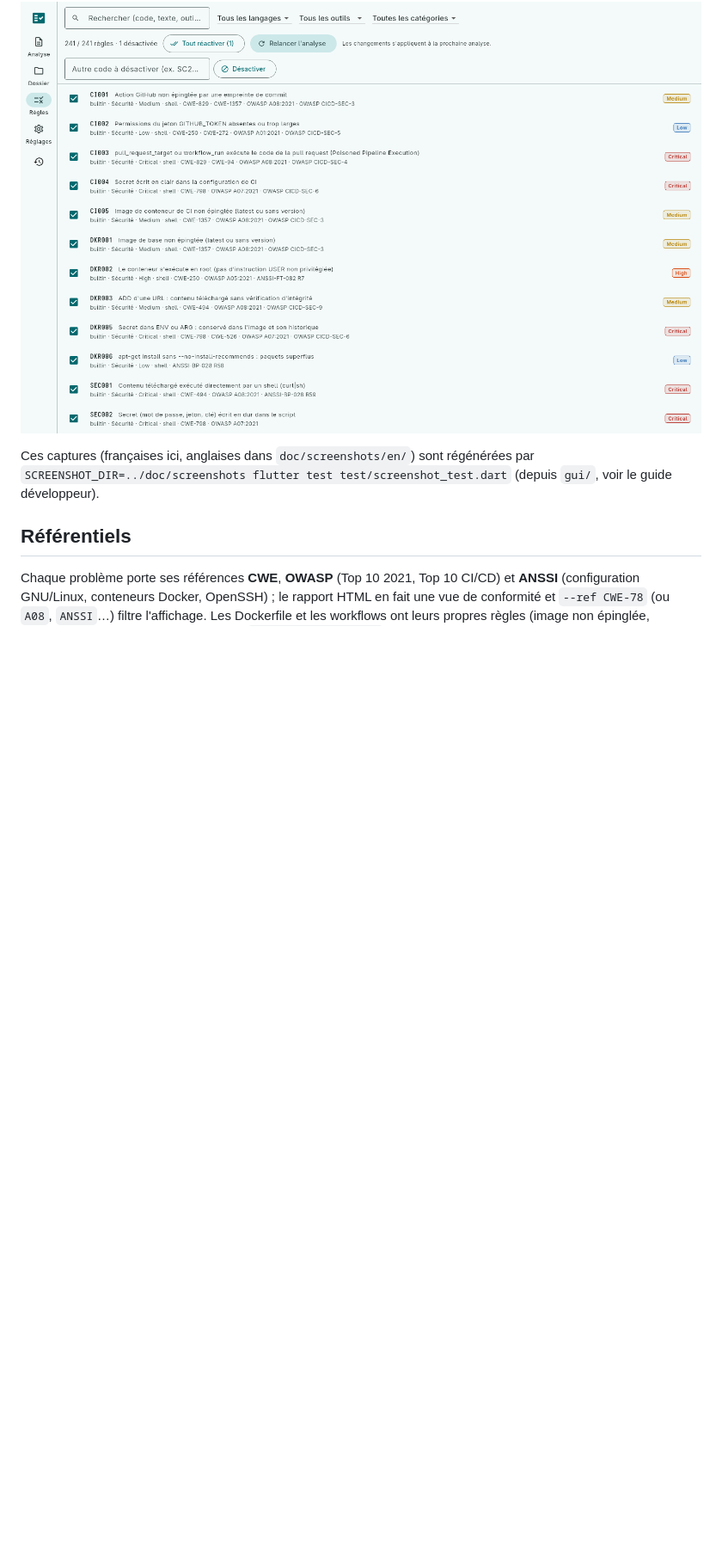
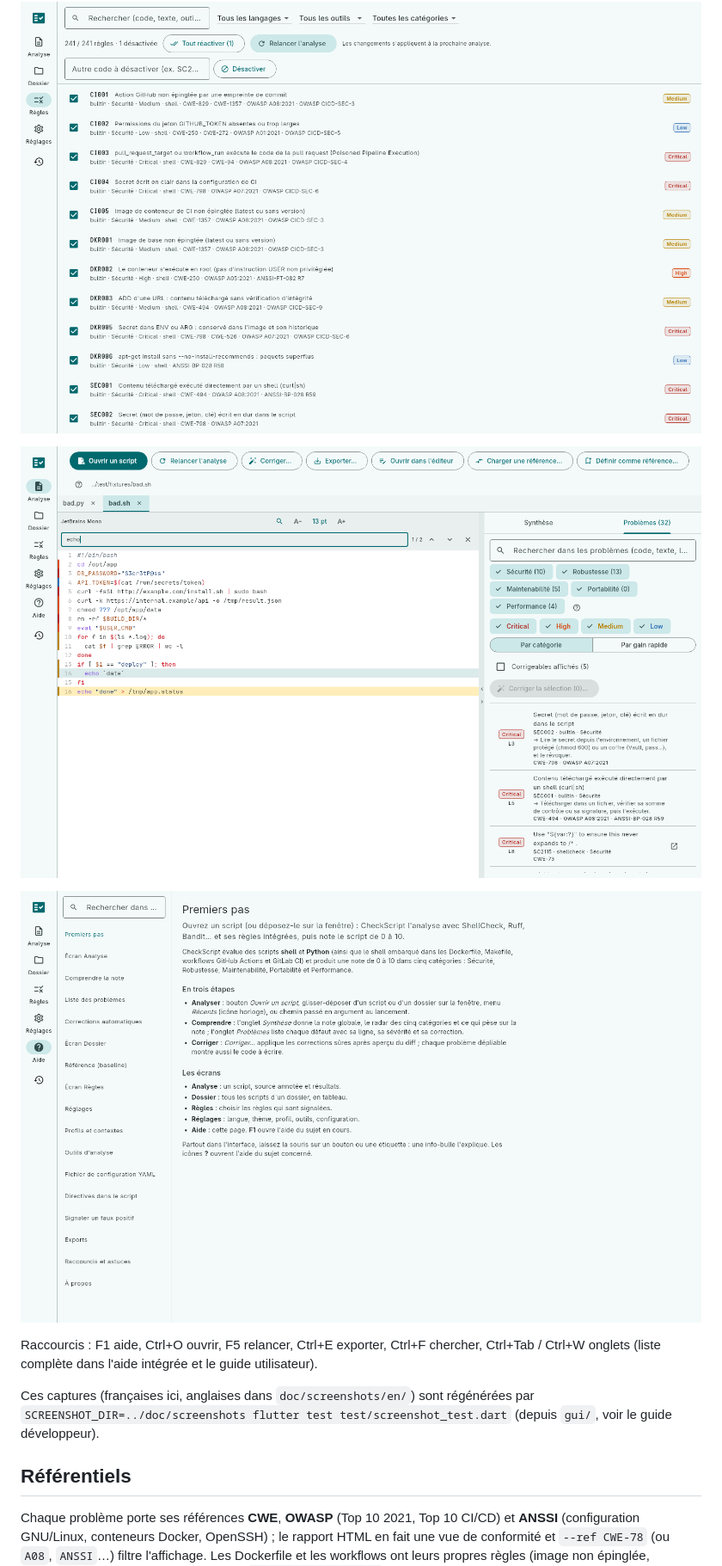
Before and after one commit to chla28/CheckScript, a Markdown page: README.fr.md, the part around one of its changes. Shown at 86% size. Drawn GitHub-style; pictures changed too: doc/screenshots/aide.png (added), doc/screenshots/onglets.png (added); blank space fills up the shorter version.

Commit message:
docs: README examples and screenshots for init, explain, tabs and help

```diff
--- a/README.fr.md
+++ b/README.fr.md
@@ -65,6 +68,13 @@ Note globale : 1,5/10 (E)
 ![Analyse d'un dossier : notes par script et historique](doc/screenshots/dossier.png)
 
 ![Catalogue des règles : activation et désactivation de chacune](doc/screenshots/regles.png)
+
+![Plusieurs scripts en onglets, avec recherche dans le code et boutons de référence](doc/screenshots/onglets.png)
+
+![Aide en ligne : sujets, recherche, info-bulles contextuelles](doc/screenshots/aide.png)
+
+Raccourcis : F1 aide, Ctrl+O ouvrir, F5 relancer, Ctrl+E exporter, Ctrl+F chercher, Ctrl+Tab / Ctrl+W onglets
+(liste complète dans l'aide intégrée et le guide utilisateur).
 
 Ces captures (françaises ici, anglaises dans `doc/screenshots/en/`) sont régénérées par `SCREENSHOT_DIR=../doc/screenshots flutter test test/screenshot_test.dart`
 (depuis `gui/`, voir le guide développeur).
```
Also changed, not shown: other parts of README.fr.md (+3 -0 lines), README.md (+10 -0 lines), doc/screenshots/en/aide.png (added), doc/screenshots/en/onglets.png (added).
